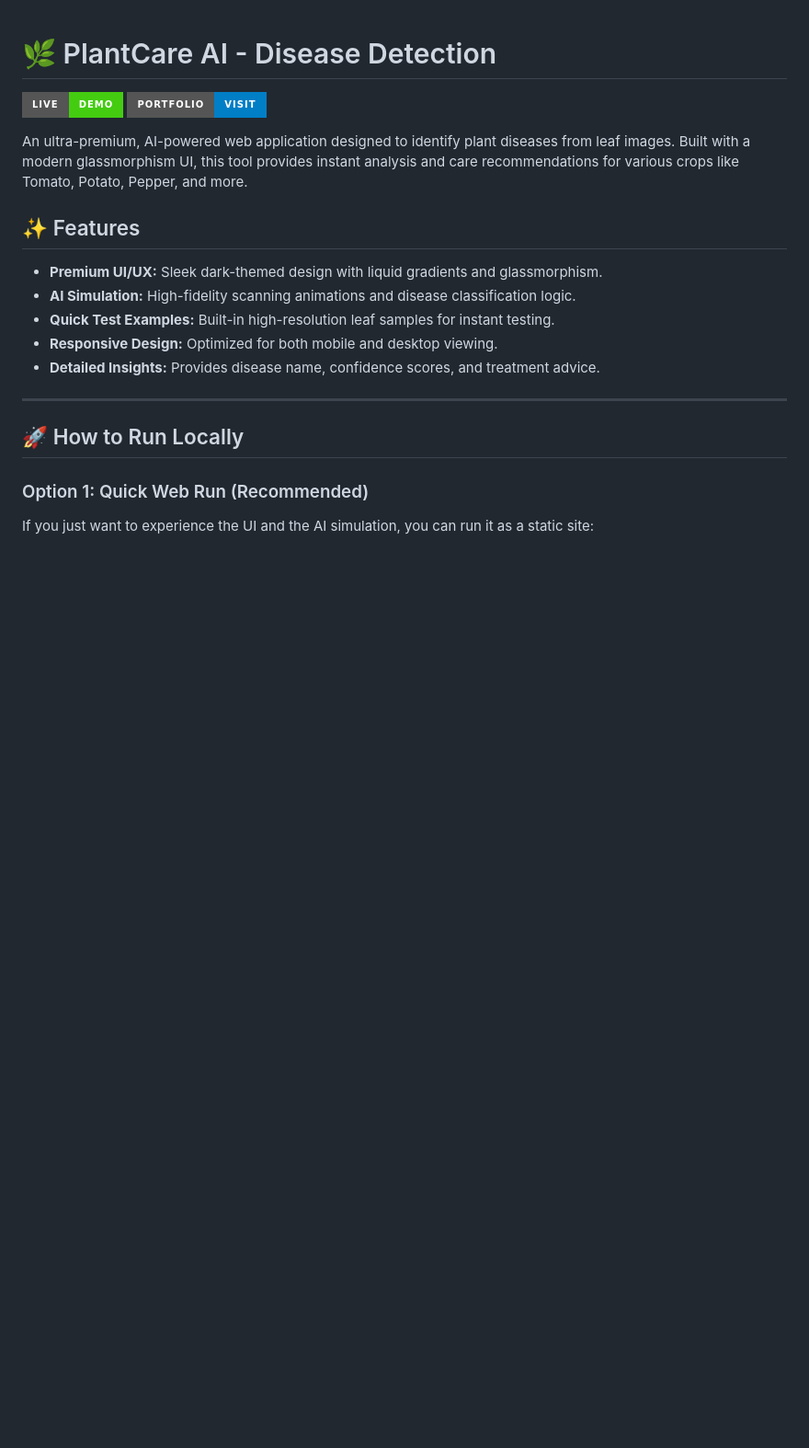
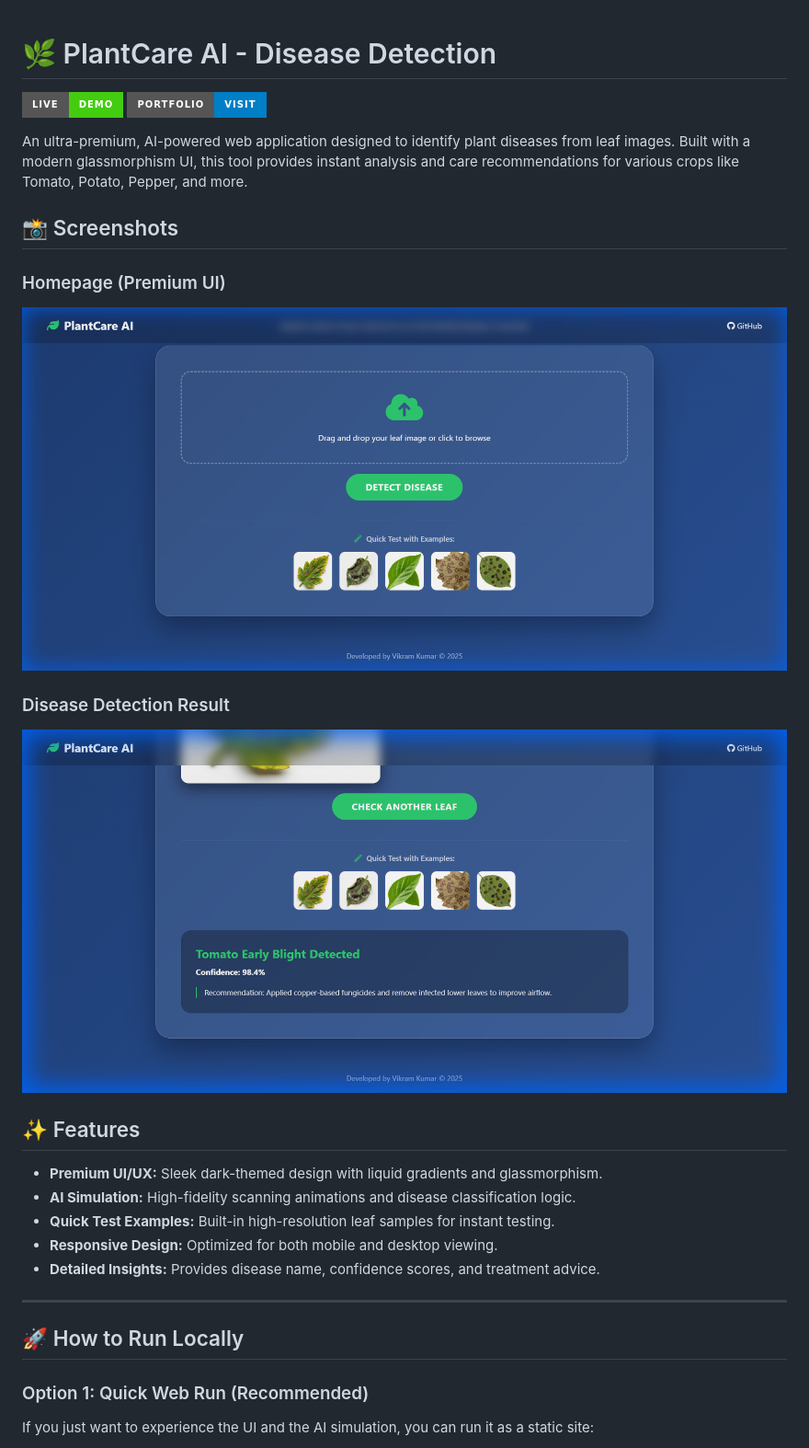
Before and after one commit to Vikramkumarx/Plant-Disease-Prediction, a Markdown page: README.md, the part around the change. Shown: that part at 92% size. Drawn GitHub-style; pictures changed too: screenshots/homepage.png (added), screenshots/result.png (added); badges without logos; blank space fills up the shorter version.

Commit message:
Final: Added premium screenshots and final live link to README

```diff
--- a/README.md
+++ b/README.md
@@ -4,6 +4,14 @@
 [![Portfolio](https://img.shields.io/badge/Portfolio-Visit-blue?style=for-the-badge)](https://vikram-portfolio.vercel.app)
 
 An ultra-premium, AI-powered web application designed to identify plant diseases from leaf images. Built with a modern glassmorphism UI, this tool provides instant analysis and care recommendations for various crops like Tomato, Potato, Pepper, and more.
+
+## 📸 Screenshots
+
+### Homepage (Premium UI)
+![Homepage](screenshots/homepage.png)
+
+### Disease Detection Result
+![Detection Result](screenshots/result.png)
 
 ## ✨ Features
 - **Premium UI/UX:** Sleek dark-themed design with liquid gradients and glassmorphism.
```
